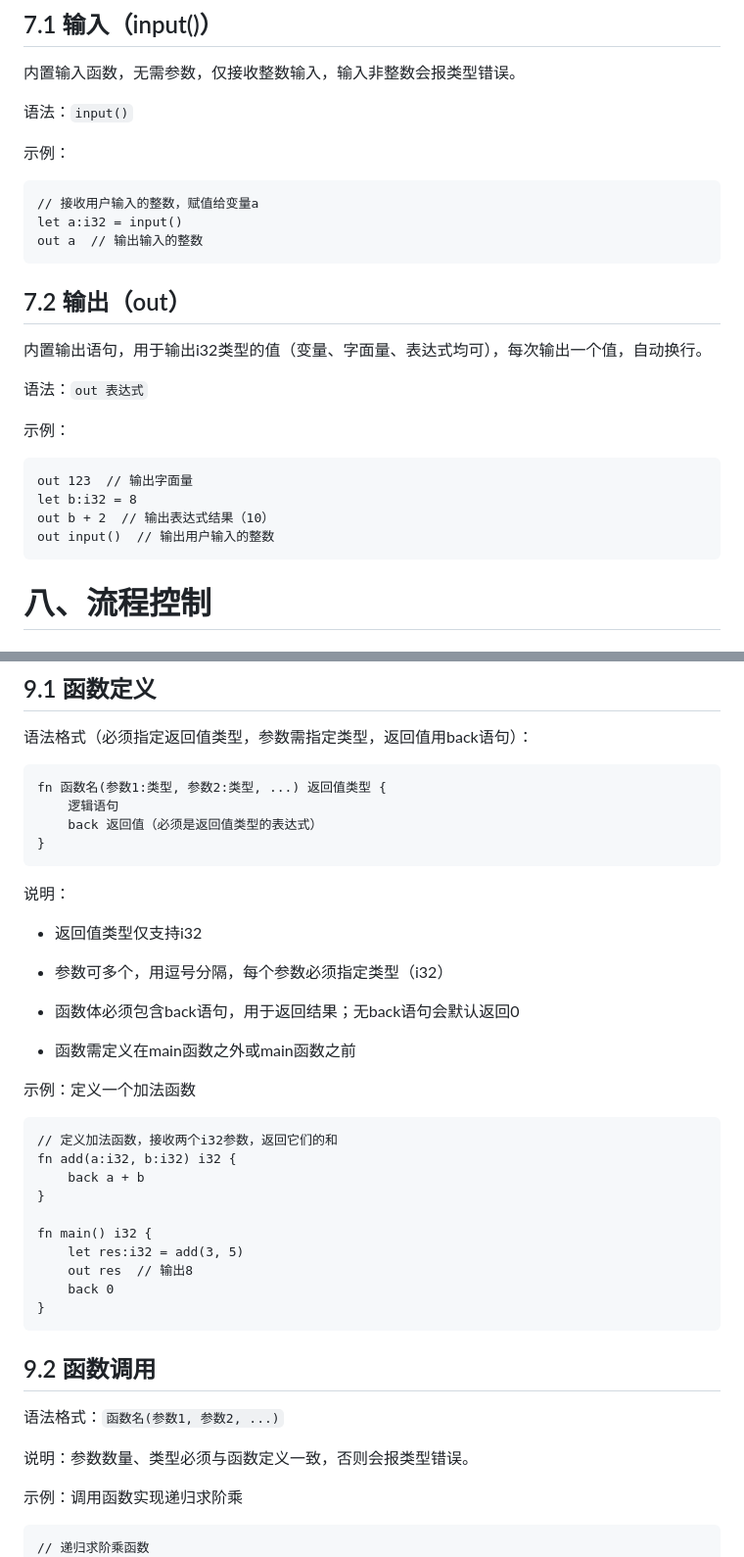
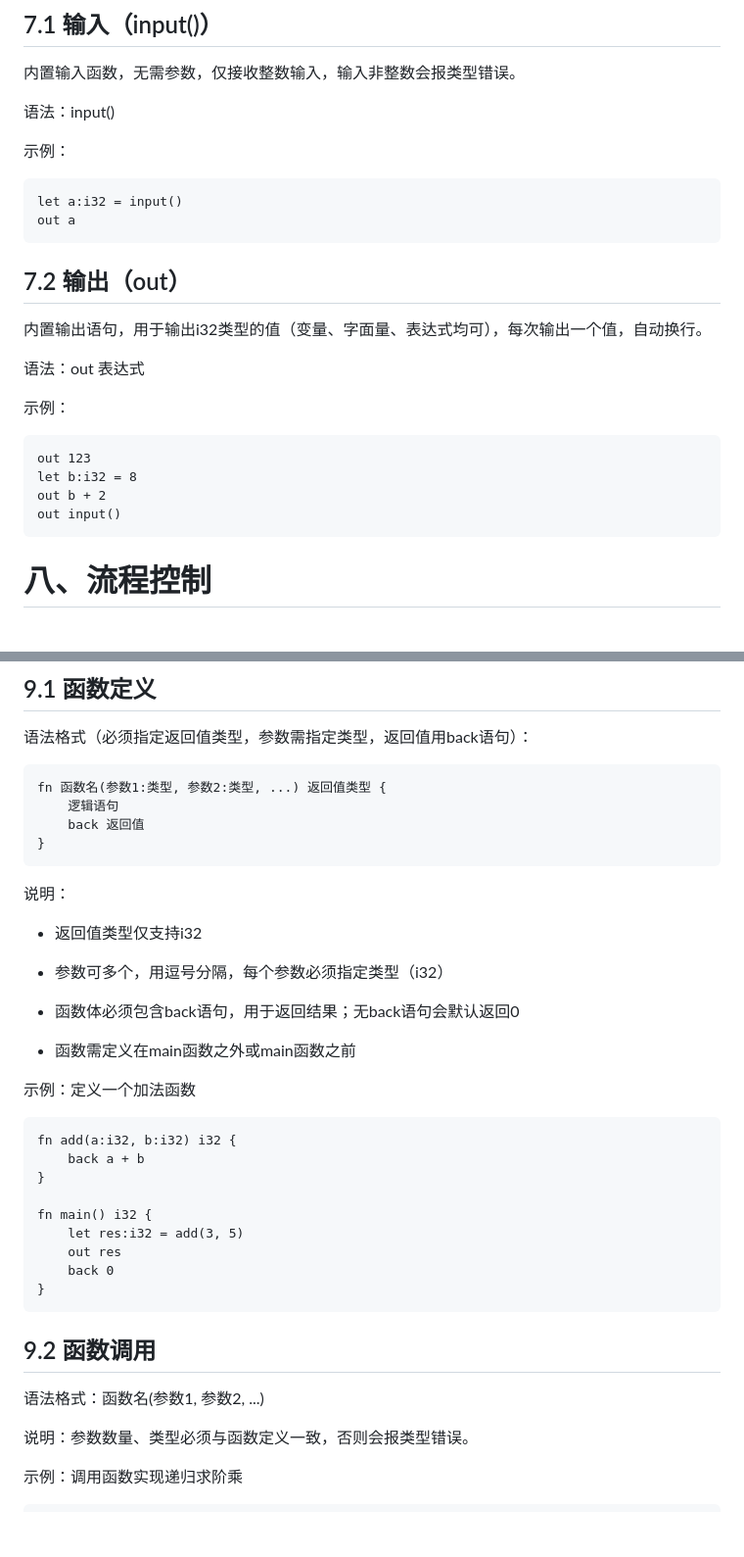
Before and after one commit to Lumina-hc/LuminaLang, a Markdown page: LuminaLang 编程语言官方文档.md, 2 parts joined by grey strips. Shown at 98% size. Rendered like a GitHub page; blank space fills up the shorter version.

````diff
--- a/LuminaLang 编程语言官方文档.md
+++ b/LuminaLang 编程语言官方文档.md
@@ -146,29 +140,28 @@ LuminaLang 支持算术运算符、比较运算符，所有运算符仅适用于
 
 内置输入函数，无需参数，仅接收整数输入，输入非整数会报类型错误。
 
-语法：`input()`
+语法：input\(\)
 
 示例：
 
 ```lum
-// 接收用户输入的整数，赋值给变量a
 let a:i32 = input()
-out a  // 输出输入的整数
+out a
 ```
 
 ## 7\.2 输出（out）
 
 内置输出语句，用于输出i32类型的值（变量、字面量、表达式均可），每次输出一个值，自动换行。
 
-语法：`out 表达式`
+语法：out 表达式
 
 示例：
 
 ```lum
-out 123  // 输出字面量
+out 123
 let b:i32 = 8
-out b + 2  // 输出表达式结果（10）
-out input()  // 输出用户输入的整数
+out b + 2
+out input()
 ```
 
 # 八、流程控制
@@ -250,7 +243,7 @@ fn main() i32 {
 ```lum
 fn 函数名(参数1:类型, 参数2:类型, ...) 返回值类型 {
     逻辑语句
-    back 返回值（必须是返回值类型的表达式）
+    back 返回值
 }
 ```
 
@@ -267,28 +260,26 @@ fn 函数名(参数1:类型, 参数2:类型, ...) 返回值类型 {
 示例：定义一个加法函数
 
 ```lum
-// 定义加法函数，接收两个i32参数，返回它们的和
 fn add(a:i32, b:i32) i32 {
     back a + b
 }
 
 fn main() i32 {
     let res:i32 = add(3, 5)
-    out res  // 输出8
+    out res
     back 0
 }
 ```
 
 ## 9\.2 函数调用
 
-语法格式：`函数名(参数1, 参数2, ...)`
+语法格式：函数名\(参数1, 参数2, \.\.\.\)
 
 说明：参数数量、类型必须与函数定义一致，否则会报类型错误。
 
 示例：调用函数实现递归求阶乘
 
 ```lum
-// 递归求阶乘函数
 fn factorial(n:i32) i32 {
     if n == 1 {
         back 1
````
Also changed, not shown: other parts of LuminaLang 编程语言官方文档.md (+14 -20 lines).
